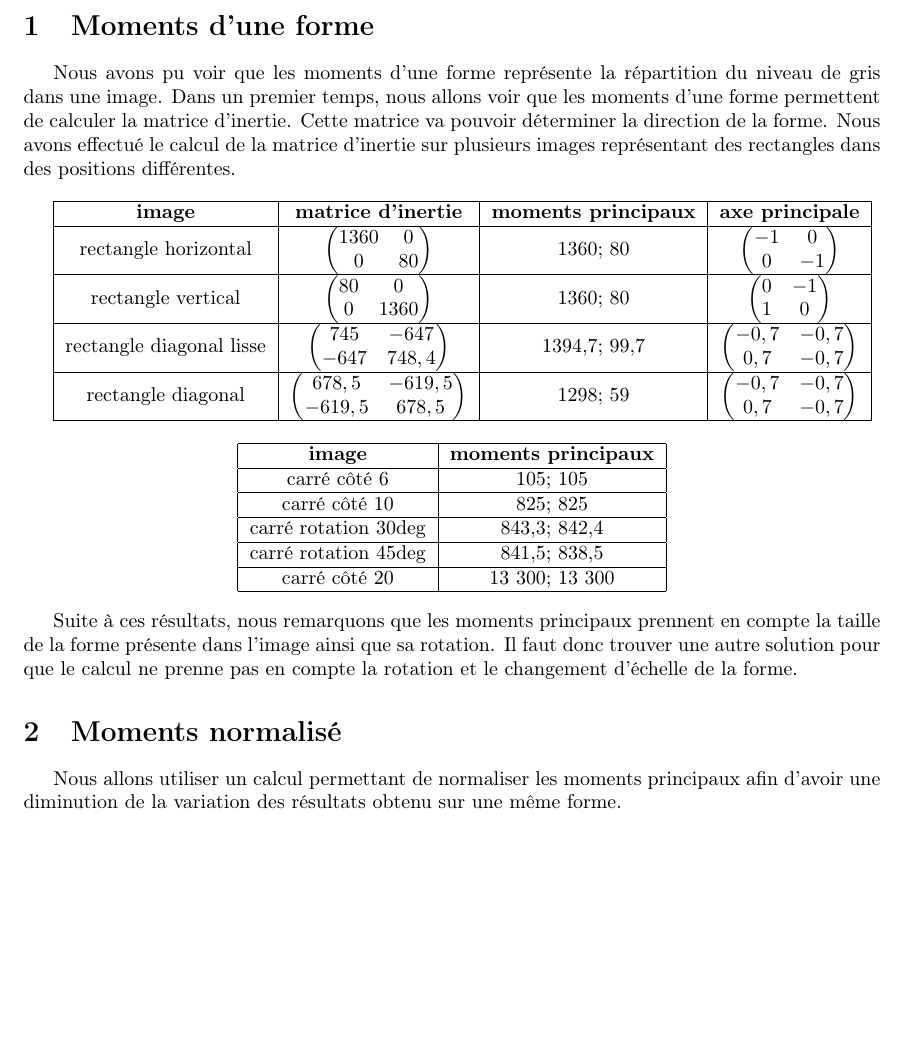
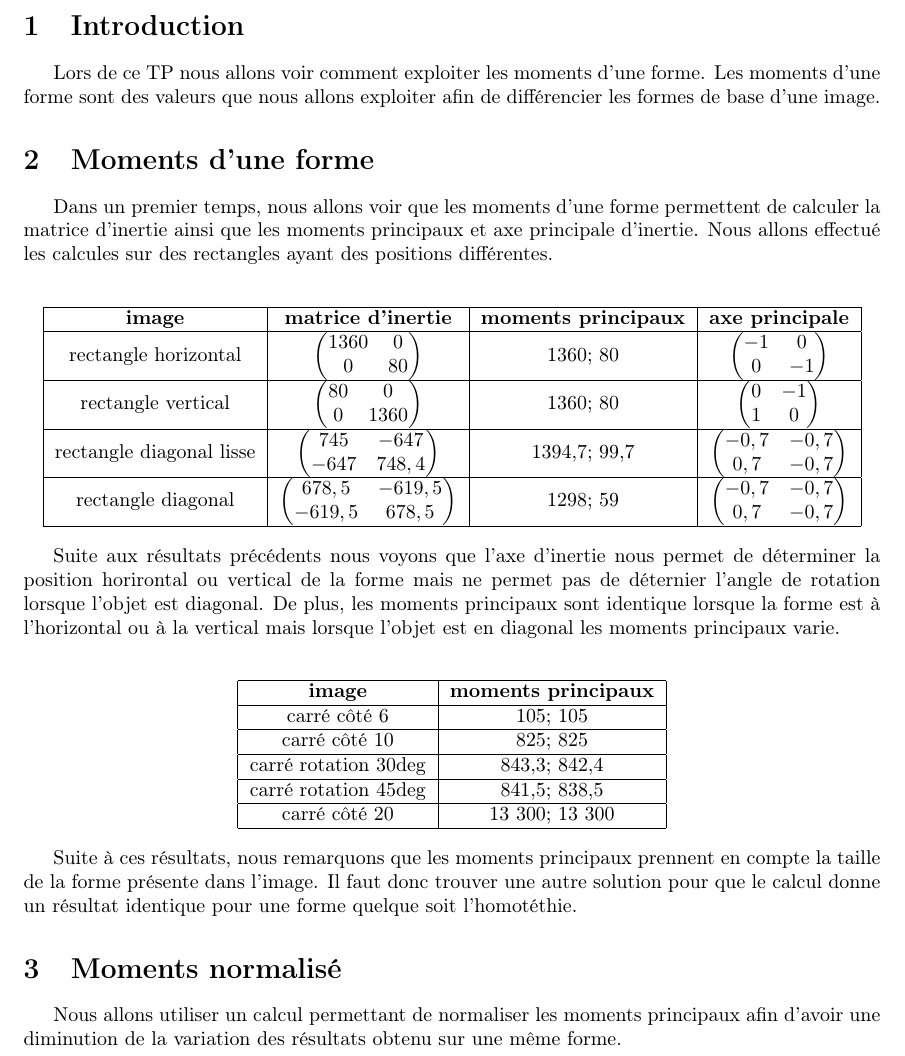
Before and after one commit to agoryu/Rdf, a LaTeX document (rdf-semaine-1-moments/rapport/tp1.tex): part of page 2 of 3, cut at the place of the change, the shorter picture padded with empty space. Compiled offline with pdfLaTeX.

```diff
--- a/rdf-semaine-1-moments/rapport/tp1.tex
+++ b/rdf-semaine-1-moments/rapport/tp1.tex
@@ -88,13 +88,20 @@
   \clearpage
 
   %\section{Code R}
+  \section{Introduction}
+  Lors de ce TP nous allons voir comment exploiter les moments d'une forme. Les moments
+  d'une forme sont des valeurs que nous allons exploiter afin de différencier les formes
+  de base d'une image.
+
   \section{Moments d'une forme}
-  Nous avons pu voir que les moments d'une forme représente la répartition du niveau de gris
-  dans une image. Dans un premier temps, nous allons voir que les moments d'une forme permettent
-  de calculer la matrice d'inertie. Cette matrice va pouvoir déterminer la direction de la forme.
-  Nous avons effectué le calcul de la matrice d'inertie sur plusieurs images représentant des
-  rectangles dans des positions différentes.\\
+  Dans un premier temps, nous allons voir que les moments d'une forme permettent
+  de calculer la matrice d'inertie ainsi que les moments principaux et axe principale
+  d'inertie. Nous allons effectué les calcules sur des rectangles ayant des positions différentes.\\
+  %Cette matrice va pouvoir déterminer la direction de la forme.
+  %Nous avons effectué le calcul de la matrice d'inertie sur plusieurs images représentant des
+  %rectangles dans des positions différentes.\\
 
+  \begin{center}
     \begin{tabular}{|c|c|c|c|}
       \hline
       \textbf{image} & \textbf{matrice d'inertie} & \textbf{moments principaux} & \textbf{axe principale} \\
@@ -140,8 +147,12 @@
 			      \end{pmatrix}$\\
       \hline
     \end{tabular}
+  \end{center}
 
-  % TODO conclure sur les résultats obtenu
+  Suite aux résultats précédents nous voyons que l'axe d'inertie nous permet de déterminer la position horirontal
+  ou vertical de la forme mais ne permet pas de déternier l'angle de rotation lorsque l'objet est diagonal.
+  De plus, les moments principaux sont identique lorsque la forme est à l'horizontal ou à la vertical mais lorsque
+  l'objet est en diagonal les moments principaux varie.\\
 
   \begin{center}
     \begin{tabular}{|c|c|}
@@ -163,9 +174,9 @@
 
   % TODO revoir -> la variation est minime pour la rotation
   Suite à ces résultats, nous remarquons que les moments principaux prennent en compte
-  la taille de la forme présente dans l'image ainsi que sa rotation.
-  Il faut donc trouver une autre solution pour que le calcul ne prenne pas en compte la rotation
-  et le changement d'échelle de la forme.
+  la taille de la forme présente dans l'image.
+  Il faut donc trouver une autre solution pour que le calcul donne un résultat identique
+  pour une forme quelque soit l'homotéthie.
 
   \section{Moments normalisé}
   Nous allons utiliser un calcul permettant de normaliser les moments principaux afin d'avoir
```
Also changed, not shown: 2 other files. Lines whose indentation alone changed are shown as unchanged.
